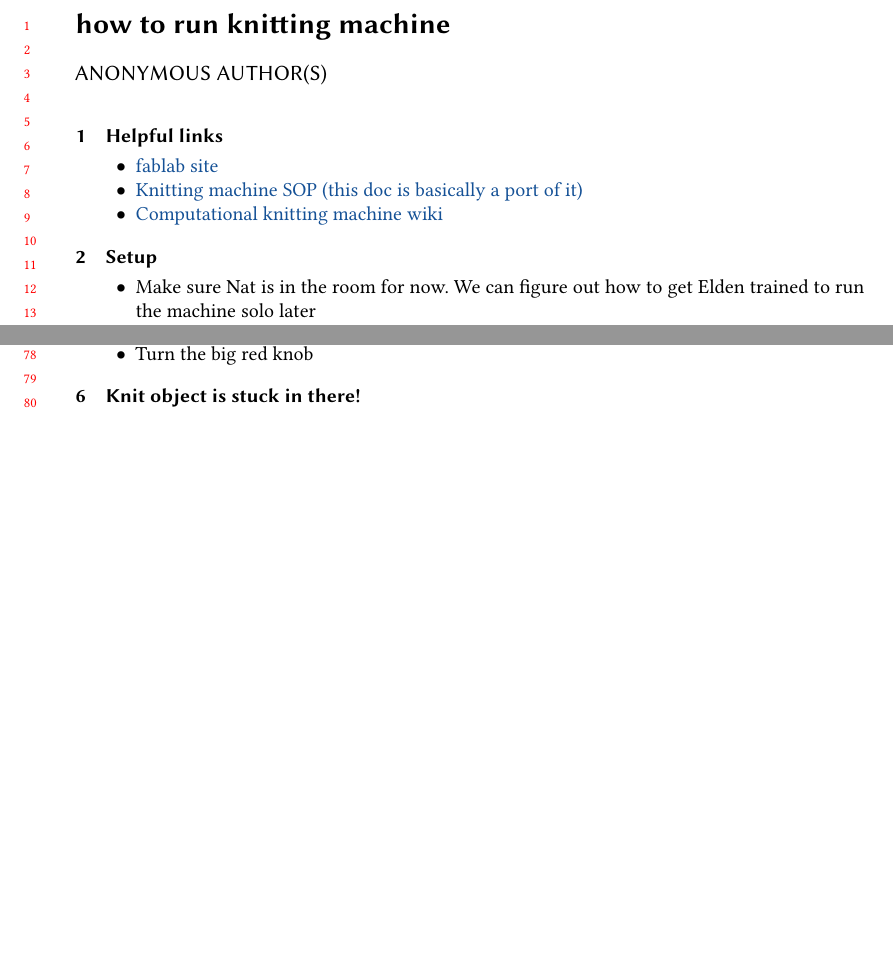
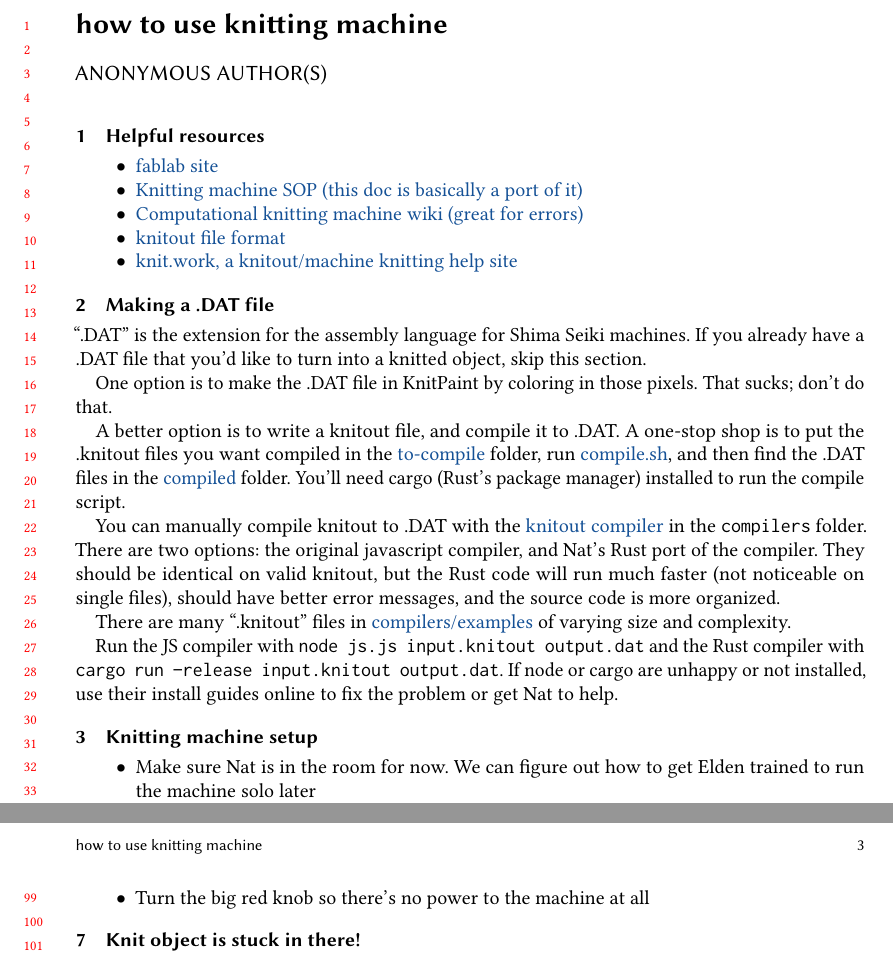
Before and after one commit to eldenmartial/knitting-experiments-uw, a LaTeX paper (latex/machine.tex): two parts of pages 1 and 2 of 2 before the commit and two parts of pages 1 and 3 of 3 after it, joined at a grey line, cut so that both start at the same text, the shorter picture padded with empty space. Compiled offline with pdfLaTeX.

Commit message:
knitout to DAT

```diff
--- a/latex/machine.tex
+++ b/latex/machine.tex
@@ -3,21 +3,47 @@
 \WarningFilter{latex}{Command \showhyphens has changed}
 
 
-\title{how to run knitting machine}
-\author{TODO}
+\title{how to use knitting machine}
 
 \begin{document}
 
 \maketitle
 
-\section{Helpful links}
+\section{Helpful resources}
 \begin{itemize}
     \item \href{https://fablab.cs.washington.edu/}{fablab site}
     \item \href{../SOP.pdf}{Knitting machine SOP (this doc is basically a port of it)}
-    \item \href{https://wiki.computationalmachineknitting.org/app/page/1GeyC58yhlU_17IHSqfhCyQipoM_dPPBK?p=1GeyC58yhlU_17IHSqfhCyQipoM_dPPBK}{Computational knitting machine wiki}
+    \item \href{https://wiki.computationalmachineknitting.org/app/page/1GeyC58yhlU_17IHSqfhCyQipoM_dPPBK?p=1GeyC58yhlU_17IHSqfhCyQipoM_dPPBK}{Computational knitting machine wiki
+        (great for errors)}
+    \item \href{https://textiles-lab.github.io/knitout/knitout.html}{knitout file format}
+    \item \href{https://knit.work/}{knit.work, a knitout/machine knitting help site}
 \end{itemize}
 
-\section{Setup}
+\section{Making a .DAT file}
+
+``.DAT'' is the extension for the assembly language for Shima Seiki machines.
+If you already have a .DAT file that you'd like to turn into a knitted object,
+skip this section.
+
+One option is to make the .DAT file in KnitPaint by coloring in those pixels. That
+sucks; don't do that.
+
+A better option is to write a knitout file, and compile it to .DAT. A one-stop shop is to put
+the .knitout files you want compiled in the \href{../to-compile}{to-compile} folder, run \href{../compile.sh}{compile.sh},
+and then find the .DAT files in  the \href{../compiled}{compiled} folder. You'll need cargo (Rust's package manager) installed to
+run the compile script.
+
+You can manually compile knitout to .DAT with the \href{../compilers/js.js}{knitout compiler}
+in the \texttt{compilers} folder. There are two options: the original javascript compiler, and Nat's Rust port of the
+compiler. They should be identical on valid knitout, but the Rust code will run much faster (not noticeable on single
+files), should have better error messages, and the source code is more organized.
+
+There are many ``.knitout'' files in \href{../compilers/examples}{compilers/examples} of varying size and complexity.
+
+Run the JS compiler with \texttt{node js.js input.knitout output.dat} and the Rust compiler with \texttt{cargo run --release input.knitout output.dat}.
+If node or cargo are unhappy or not installed, use their install guides online to fix the problem or get Nat to help.
+
+\section{Knitting machine setup}
 \label{sec:setup}
 \begin{itemize}
     \item Make sure Nat is in the room for now. We can figure out how to get Elden trained to
@@ -94,7 +120,7 @@
 
 \begin{itemize}
     \item Hold the clear power button until it beeps and says it powered off
-    \item Turn the big red knob
+    \item Turn the big red knob so there's no power to the machine at all
 \end{itemize}
 
 \section{Knit object is stuck in there!}
```
Also changed, not shown: latex/machine.tex (4 more changed lines), 2 other files.
